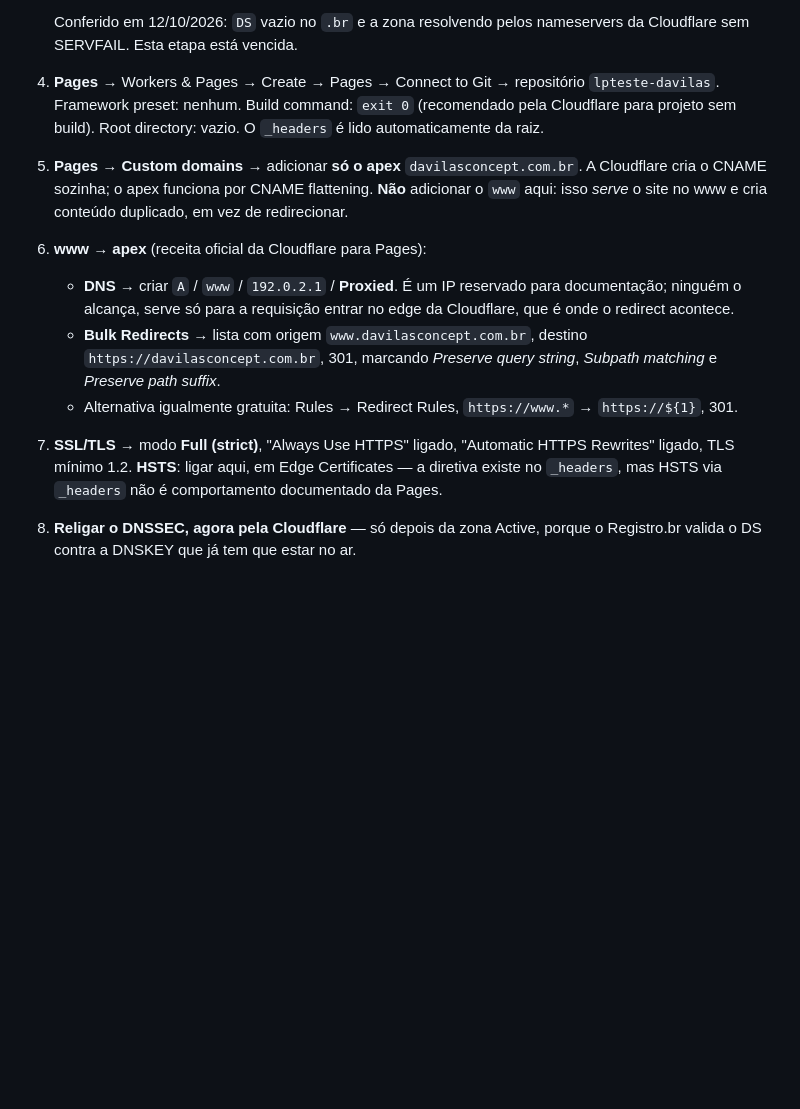
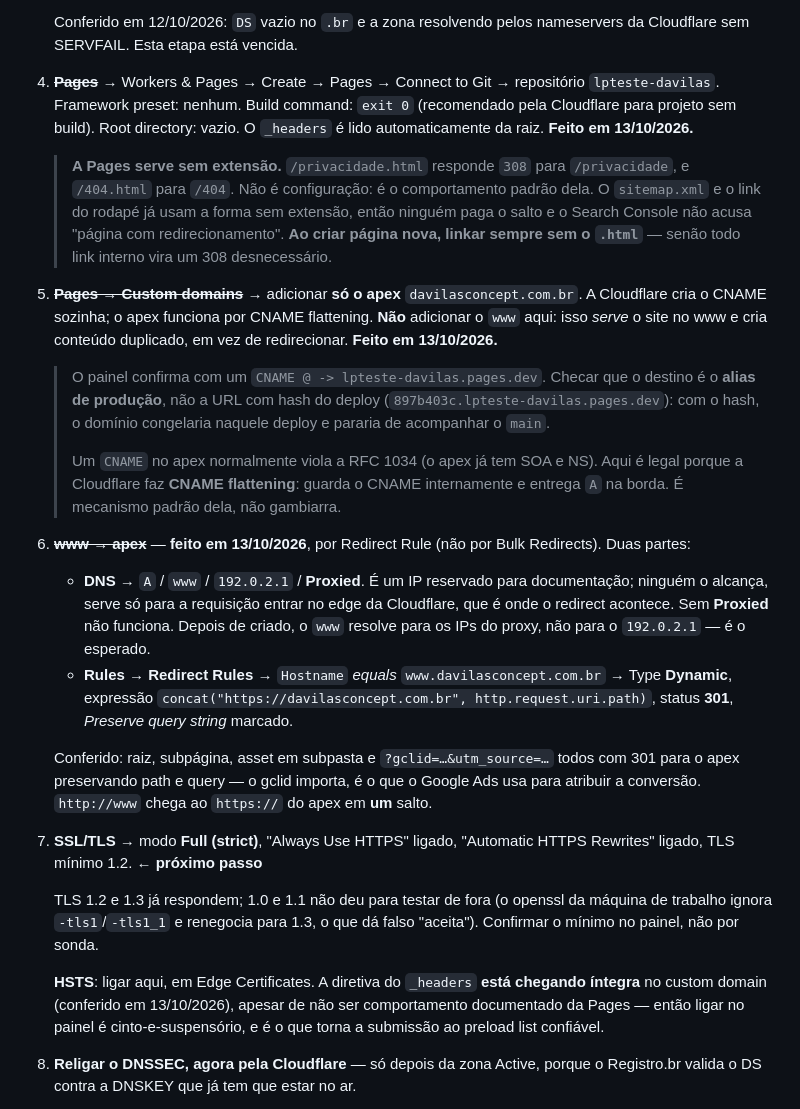
Before and after one commit to jvggesteira/lpteste-davilas, a Markdown page: HANDOFF-lp-davilas.md, the part around one of its changes. Rendered like a GitHub page; blank space fills up the shorter version.

```diff
--- a/HANDOFF-lp-davilas.md
+++ b/HANDOFF-lp-davilas.md
@@ -373,27 +388,58 @@ resolvedor público do Google):
 
    Conferido em 12/10/2026: `DS` vazio no `.br` e a zona resolvendo pelos
    nameservers da Cloudflare sem SERVFAIL. Esta etapa está vencida.
-4. **Pages** → Workers & Pages → Create → Pages → Connect to Git → repositório
+4. ~~**Pages**~~ → Workers & Pages → Create → Pages → Connect to Git → repositório
    `lpteste-davilas`. Framework preset: nenhum. Build command: `exit 0`
    (recomendado pela Cloudflare para projeto sem build). Root directory: vazio.
-   O `_headers` é lido automaticamente da raiz.
-5. **Pages → Custom domains** → adicionar **só o apex** `davilasconcept.com.br`.
+   O `_headers` é lido automaticamente da raiz. **Feito em 13/10/2026.**
+
+   > **A Pages serve sem extensão.** `/privacidade.html` responde `308` para
+   > `/privacidade`, e `/404.html` para `/404`. Não é configuração: é o
+   > comportamento padrão dela. O `sitemap.xml` e o link do rodapé já usam a
+   > forma sem extensão, então ninguém paga o salto e o Search Console não
+   > acusa "página com redirecionamento". **Ao criar página nova, linkar sempre
+   > sem o `.html`** — senão todo link interno vira um 308 desnecessário.
+
+5. ~~**Pages → Custom domains**~~ → adicionar **só o apex** `davilasconcept.com.br`.
    A Cloudflare cria o CNAME sozinha; o apex funciona por CNAME flattening.
    **Não** adicionar o `www` aqui: isso *serve* o site no www e cria conteúdo
-   duplicado, em vez de redirecionar.
-6. **www → apex** (receita oficial da Cloudflare para Pages):
-   - **DNS** → criar `A` / `www` / `192.0.2.1` / **Proxied**. É um IP reservado
-     para documentação; ninguém o alcança, serve só para a requisição entrar no
-     edge da Cloudflare, que é onde o redirect acontece.
-   - **Bulk Redirects** → lista com origem `www.davilasconcept.com.br`, destino
-     `https://davilasconcept.com.br`, 301, marcando *Preserve query string*,
-     *Subpath matching* e *Preserve path suffix*.
-   - Alternativa igualmente gratuita: Rules → Redirect Rules, `https://www.*`
-     → `https://${1}`, 301.
+   duplicado, em vez de redirecionar. **Feito em 13/10/2026.**
+
+   > O painel confirma com um `CNAME @ -> lpteste-davilas.pages.dev`. Checar que
+   > o destino é o **alias de produção**, não a URL com hash do deploy
+   > (`897b403c.lpteste-davilas.pages.dev`): com o hash, o domínio congelaria
+   > naquele deploy e pararia de acompanhar o `main`.
+   >
+   > Um `CNAME` no apex normalmente viola a RFC 1034 (o apex já tem SOA e NS).
+   > Aqui é legal porque a Cloudflare faz **CNAME flattening**: guarda o CNAME
+   > internamente e entrega `A` na borda. É mecanismo padrão dela, não gambiarra.
+6. ~~**www → apex**~~ — **feito em 13/10/2026**, por Redirect Rule (não por Bulk
+   Redirects). Duas partes:
+   - **DNS** → `A` / `www` / `192.0.2.1` / **Proxied**. É um IP reservado para
+     documentação; ninguém o alcança, serve só para a requisição entrar no edge
+     da Cloudflare, que é onde o redirect acontece. Sem **Proxied** não funciona.
+     Depois de criado, o `www` resolve para os IPs do proxy, não para o
+     `192.0.2.1` — é o esperado.
+   - **Rules → Redirect Rules** → `Hostname` *equals* `www.davilasconcept.com.br`
+     → Type **Dynamic**, expressão
+     `concat("https://davilasconcept.com.br", http.request.uri.path)`,
+     status **301**, *Preserve query string* marcado.
+
+   Conferido: raiz, subpágina, asset em subpasta e `?gclid=…&utm_source=…` todos
+   com 301 para o apex preservando path e query — o gclid importa, é o que o
+   Google Ads usa para atribuir a conversão. `http://www` chega ao
+   `https://` do apex em **um** salto.
 7. **SSL/TLS** → modo **Full (strict)**, "Always Use HTTPS" ligado,
-   "Automatic HTTPS Rewrites" ligado, TLS mínimo 1.2.
-   **HSTS**: ligar aqui, em Edge Certificates — a diretiva existe no `_headers`,
-   mas HSTS via `_headers` não é comportamento documentado da Pages.
+   "Automatic HTTPS Rewrites" ligado, TLS mínimo 1.2. ← **próximo passo**
+
+   TLS 1.2 e 1.3 já respondem; 1.0 e 1.1 não deu para testar de fora (o openssl
+   da máquina de trabalho ignora `-tls1`/`-tls1_1` e renegocia para 1.3, o que
+   dá falso "aceita"). Confirmar o mínimo no painel, não por sonda.
+
+   **HSTS**: ligar aqui, em Edge Certificates. A diretiva do `_headers` **está
+   chegando íntegra** no custom domain (conferido em 13/10/2026), apesar de não
+   ser comportamento documentado da Pages — então ligar no painel é
+   cinto-e-suspensório, e é o que torna a submissão ao preload list confiável.
 8. **Religar o DNSSEC, agora pela Cloudflare** — só depois da zona Active, porque
    o Registro.br valida o DS contra a DNSKEY que já tem que estar no ar.
    - Cloudflare → DNS → Settings → **Enable DNSSEC** → copiar **Key tag** e
```
Also changed, not shown: other parts of HANDOFF-lp-davilas.md (+32 -17 lines).
